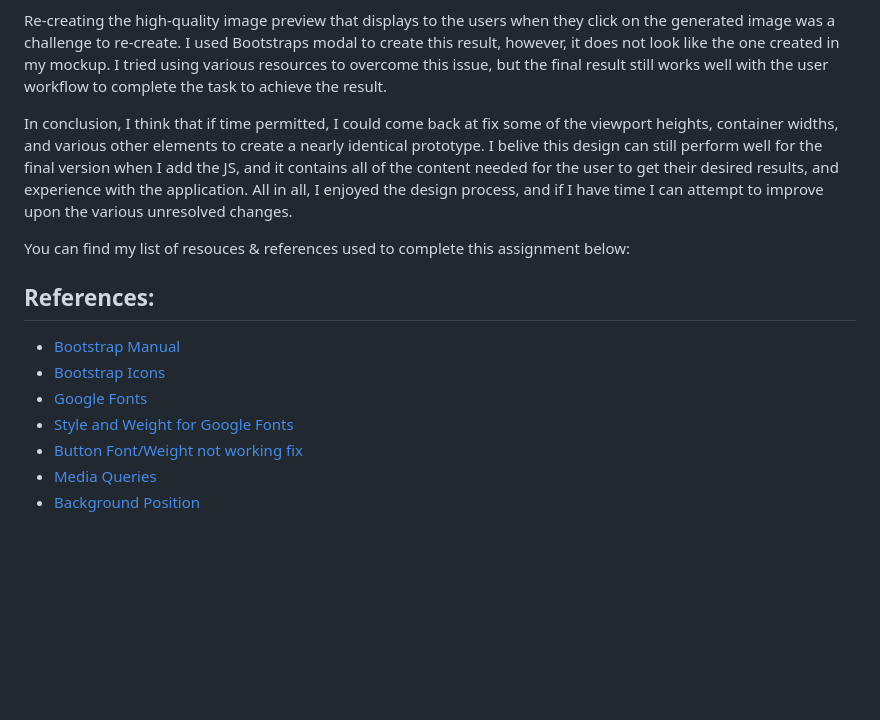
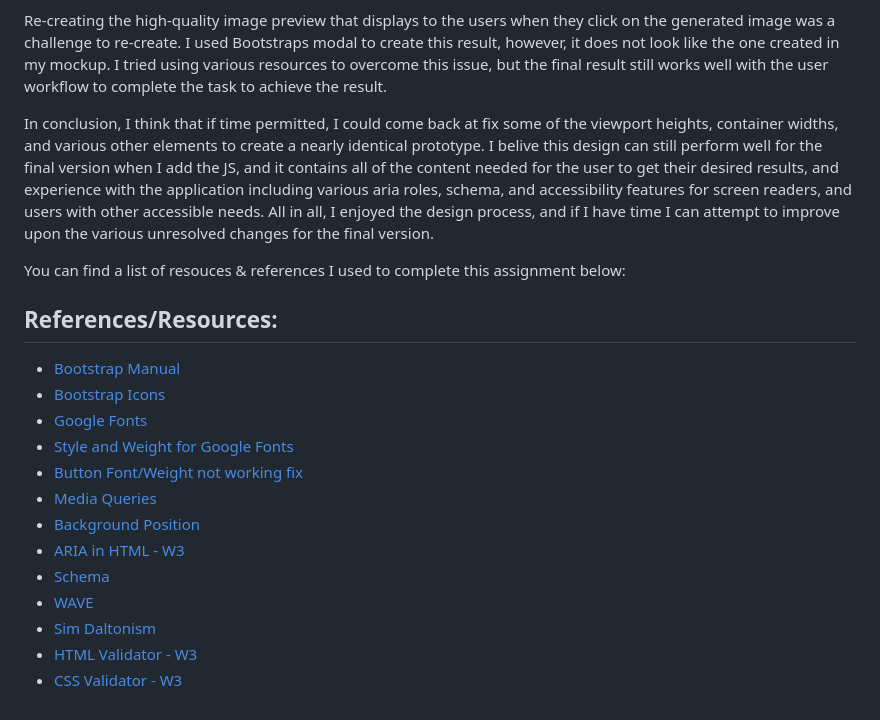
Before and after one commit to whit1036/mtm6302-capstone-whit1036, a Markdown page: README.md, the part around the change. Rendered like a GitHub page; blank space fills up the shorter version.

```diff
--- a/README.md
+++ b/README.md
@@ -8,11 +8,11 @@ Coding a perfect version of the mockup was very tricky for me to complete. Altho
 
 Re-creating the high-quality image preview that displays to the users when they click on the generated image was a challenge to re-create. I used Bootstraps modal to create this result, however, it does not look like the one created in my mockup. I tried using various resources to overcome this issue, but the final result still works well with the user workflow to complete the task to achieve the result.
 
-In conclusion, I think that if time permitted, I could come back at fix some of the viewport heights, container widths, and various other elements to create a nearly identical prototype. I belive this design can still perform well for the final version when I add the JS, and it contains all of the content needed for the user to get their desired results, and experience with the application. All in all, I enjoyed the design process, and if I have time I can attempt to improve upon the various unresolved changes.
+In conclusion, I think that if time permitted, I could come back at fix some of the viewport heights, container widths, and various other elements to create a nearly identical prototype. I belive this design can still perform well for the final version when I add the JS, and it contains all of the content needed for the user to get their desired results, and experience with the application including various aria roles, schema, and accessibility features for screen readers, and users with other accessible needs. All in all, I enjoyed the design process, and if I have time I can attempt to improve upon the various unresolved changes for the final version.
 
-You can find my list of resouces & references used to complete this assignment below:
+You can find a list of resouces & references I used to complete this assignment below:
 
-## References:
+## References/Resources:
 * [Bootstrap Manual](https://getbootstrap.com/)
 * [Bootstrap Icons](https://icons.getbootstrap.com/)
 * [Google Fonts](fonts.google.com)
@@ -20,3 +20,9 @@ You can find my list of resouces & references used to complete this assignment b
 * [Button Font/Weight not working fix](https://wordpress.org/support/topic/useful-tips-check-it-out/)
 * [Media Queries](https://www.w3schools.com/css/css_rwd_mediaqueries.asp)
 * [Background Position](https://developer.mozilla.org/en-US/docs/Web/CSS/background-position)
+* [ARIA in HTML - W3](https://www.w3.org/TR/html-aria/)
+* [Schema](https://schema.org/)
+* [WAVE](https://wave.webaim.org/)
+* [Sim Daltonism](https://michelf.ca/projects/sim-daltonism/)
+* [HTML Validator - W3](https://validator.w3.org/)
+* [CSS Validator - W3](https://jigsaw.w3.org/css-validator/)
```
